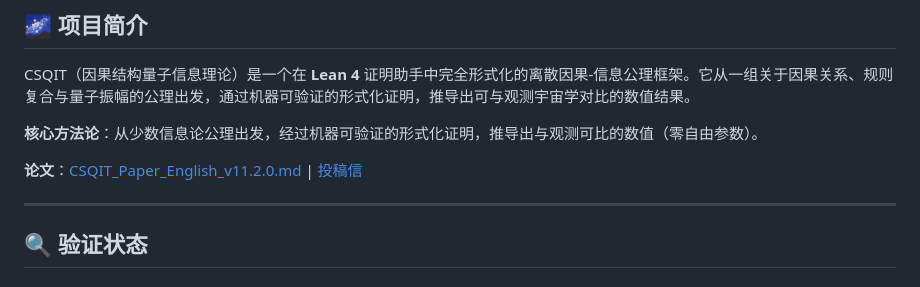
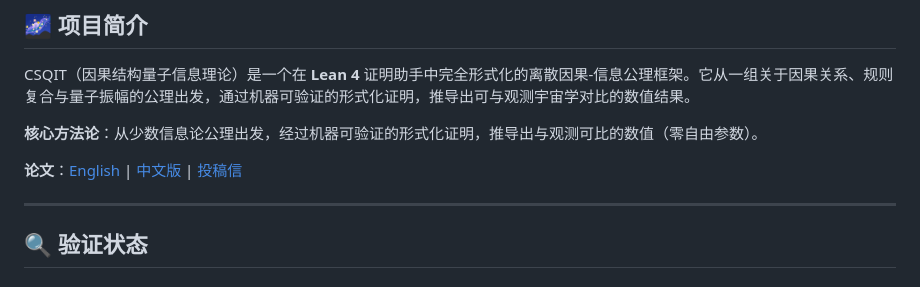
Before and after one commit to New-Beginning-Universe-Research-Group/CSQIT, a Markdown page: README.md, the part around the change. Rendered like a GitHub page.

Commit message:
docs: add Chinese paper link to README

```diff
--- a/README.md
+++ b/README.md
@@ -13,7 +13,7 @@ CSQIT（因果结构量子信息理论）是一个在 **Lean 4** 证明助手中
 
 **核心方法论**：从少数信息论公理出发，经过机器可验证的形式化证明，推导出与观测可比的数值（零自由参数）。
 
-**论文**：[CSQIT_Paper_English_v11.2.0.md](CSQIT_Paper_English_v11.2.0.md) | [投稿信](Cover_Letter.md)
+**论文**：[English](CSQIT_Paper_English_v11.2.0.md) | [中文版](CSQIT_顶刊论文_中文版_v3_最终版.md) | [投稿信](Cover_Letter.md)
 
 ---
 
```
